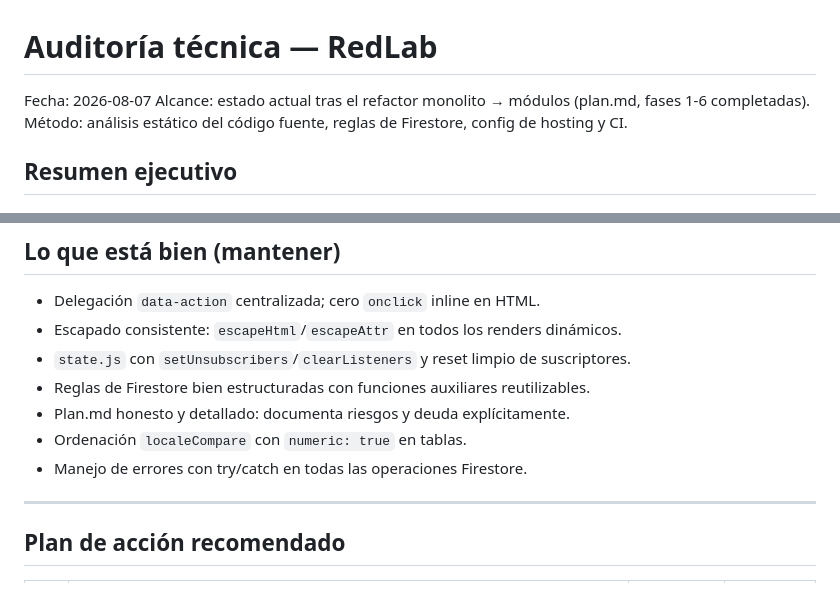
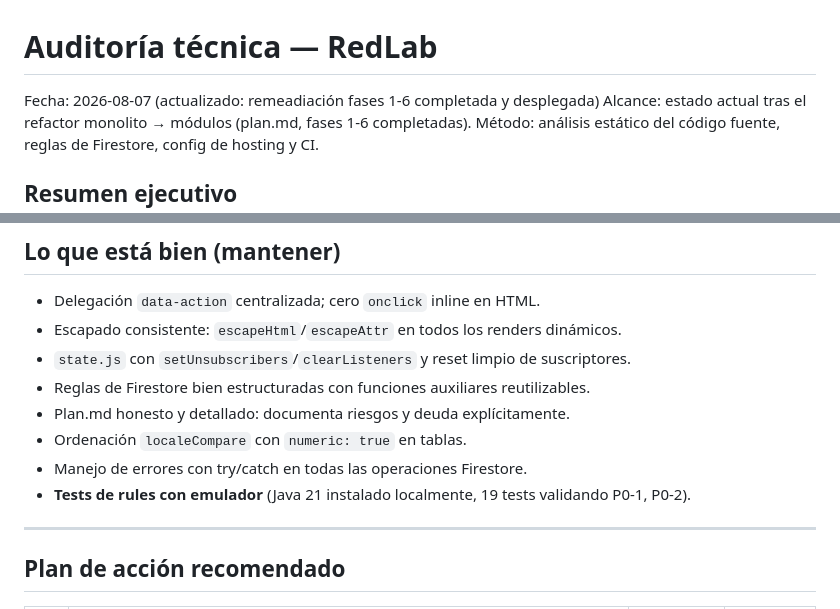
Before and after one commit to estivenchaluisa27-ops/RedLab, a Markdown page: AUDIT.md, 2 parts joined by grey strips. Rendered like a GitHub page.

```diff
--- a/AUDIT.md
+++ b/AUDIT.md
@@ -1,6 +1,6 @@
 # Auditoría técnica — RedLab
 
-Fecha: 2026-08-07
+Fecha: 2026-08-07 (actualizado: remeadiación fases 1-6 completada y desplegada)
 Alcance: estado actual tras el refactor monolito → módulos (plan.md, fases 1-6 completadas).
 Método: análisis estático del código fuente, reglas de Firestore, config de hosting y CI.
 
@@ -135,6 +161,7 @@ hashing de archivos no hay forma de cachear assets inmutables (deuda de performa
 - Plan.md honesto y detallado: documenta riesgos y deuda explícitamente.
 - Ordenación `localeCompare` con `numeric: true` en tablas.
 - Manejo de errores con try/catch en todas las operaciones Firestore.
+- **Tests de rules con emulador** (Java 21 instalado localmente, 19 tests validando P0-1, P0-2).
 
 ---
 
```
Also changed, not shown: other parts of AUDIT.md (+30 -4 lines).
